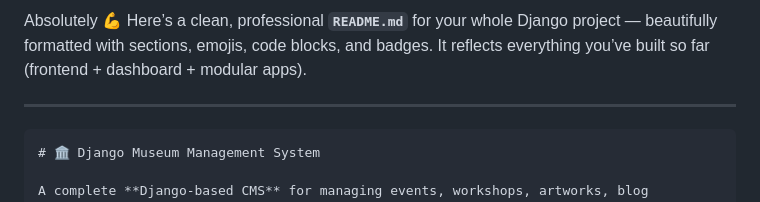
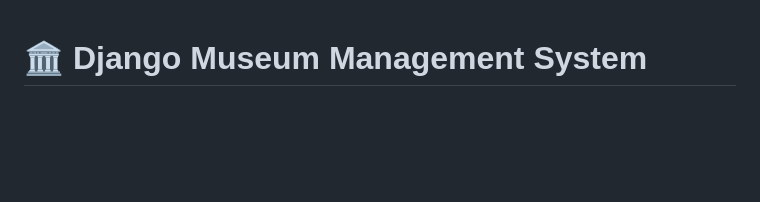
Before and after one commit to ghazy001/Echo-Gallery, a Markdown page: README.md, the part around the change. Rendered like a GitHub page; blank space fills up the shorter version.

Commit message:
Clean up README.md content
Removed introductory text and emojis from README.

````diff
--- a/README.md
+++ b/README.md
@@ -1,10 +1,3 @@
-Absolutely 💪
-Here’s a clean, professional **`README.md`** for your whole Django project — beautifully formatted with sections, emojis, code blocks, and badges.
-It reflects everything you’ve built so far (frontend + dashboard + modular apps).
-
----
-
-```markdown
 # 🏛️ Django Museum Management System
 
 A complete **Django-based CMS** for managing events, workshops, artworks, blog articles, and user interactions — with a modern dashboard for admins and a beautiful public frontend for visitors.
````
